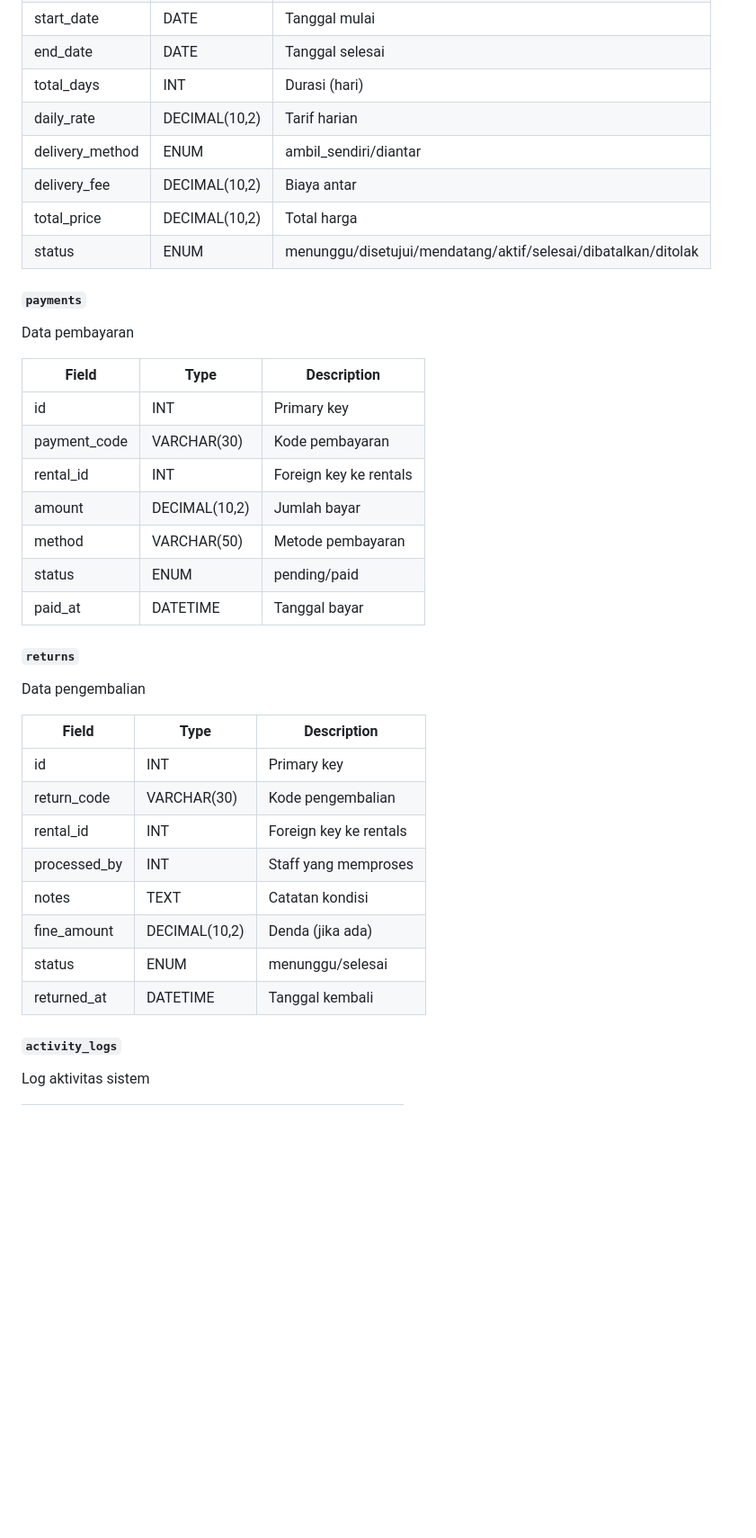
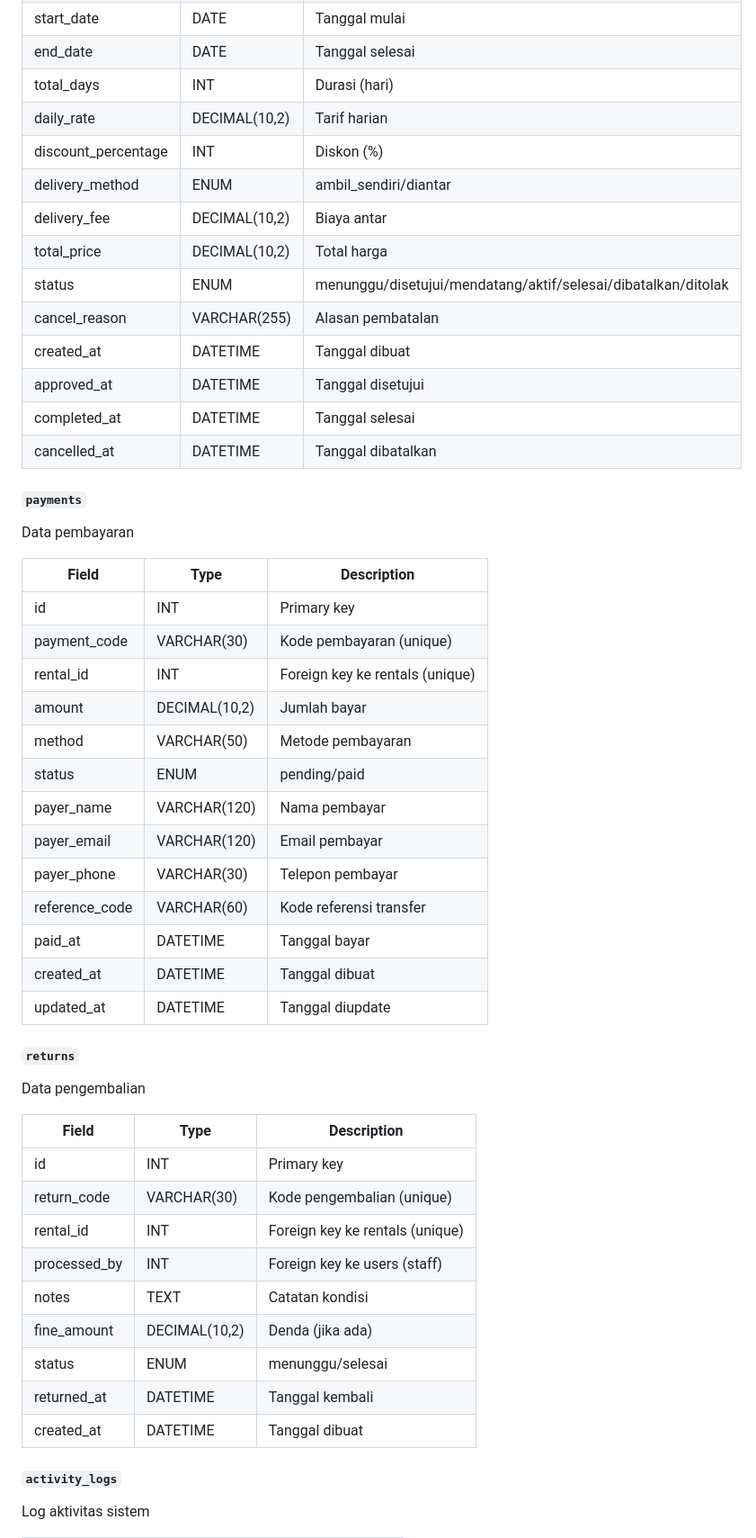
Before and after one commit to LilYoopug/rentals, a Markdown page: README.md, the part around one of its changes. Shown at 90% size. GitHub-like rendering; blank space fills up the shorter version.

Commit message:
docs: update database schema to match SQL file exactly
- Add missing fields in users table (billing_info, last_active)
- Add missing fields in categories table (icon, color, created_at)
- Add missing fields in products table (category_slug, in_stock, created_at)
- Add missing fields in rentals table (discount_percentage, cancel_reason, approved_at, completed_at, cancelled_at)
- Add missing fields in payments table (payer_name, payer_email, payer_phone, reference_code, created_at, updated_at)
- Add missing fields in returns table (created_at)
- Update all field descriptions to match actual SQL schema
- Ensure 100% accuracy with database/lenscraft-complete.sql

```diff
--- a/README.md
+++ b/README.md
@@ -394,10 +402,16 @@ Transaksi rental
 | end_date | DATE | Tanggal selesai |
 | total_days | INT | Durasi (hari) |
 | daily_rate | DECIMAL(10,2) | Tarif harian |
+| discount_percentage | INT | Diskon (%) |
 | delivery_method | ENUM | ambil_sendiri/diantar |
 | delivery_fee | DECIMAL(10,2) | Biaya antar |
 | total_price | DECIMAL(10,2) | Total harga |
 | status | ENUM | menunggu/disetujui/mendatang/aktif/selesai/dibatalkan/ditolak |
+| cancel_reason | VARCHAR(255) | Alasan pembatalan |
+| created_at | DATETIME | Tanggal dibuat |
+| approved_at | DATETIME | Tanggal disetujui |
+| completed_at | DATETIME | Tanggal selesai |
+| cancelled_at | DATETIME | Tanggal dibatalkan |
 
 #### `payments`
 Data pembayaran
@@ -405,12 +419,18 @@ Data pembayaran
 | Field | Type | Description |
 |-------|------|-------------|
 | id | INT | Primary key |
-| payment_code | VARCHAR(30) | Kode pembayaran |
-| rental_id | INT | Foreign key ke rentals |
+| payment_code | VARCHAR(30) | Kode pembayaran (unique) |
+| rental_id | INT | Foreign key ke rentals (unique) |
 | amount | DECIMAL(10,2) | Jumlah bayar |
 | method | VARCHAR(50) | Metode pembayaran |
 | status | ENUM | pending/paid |
+| payer_name | VARCHAR(120) | Nama pembayar |
+| payer_email | VARCHAR(120) | Email pembayar |
+| payer_phone | VARCHAR(30) | Telepon pembayar |
+| reference_code | VARCHAR(60) | Kode referensi transfer |
 | paid_at | DATETIME | Tanggal bayar |
+| created_at | DATETIME | Tanggal dibuat |
+| updated_at | DATETIME | Tanggal diupdate |
 
 #### `returns`
 Data pengembalian
@@ -418,13 +438,14 @@ Data pengembalian
 | Field | Type | Description |
 |-------|------|-------------|
 | id | INT | Primary key |
-| return_code | VARCHAR(30) | Kode pengembalian |
-| rental_id | INT | Foreign key ke rentals |
-| processed_by | INT | Staff yang memproses |
+| return_code | VARCHAR(30) | Kode pengembalian (unique) |
+| rental_id | INT | Foreign key ke rentals (unique) |
+| processed_by | INT | Foreign key ke users (staff) |
 | notes | TEXT | Catatan kondisi |
 | fine_amount | DECIMAL(10,2) | Denda (jika ada) |
 | status | ENUM | menunggu/selesai |
 | returned_at | DATETIME | Tanggal kembali |
+| created_at | DATETIME | Tanggal dibuat |
 
 #### `activity_logs`
 Log aktivitas sistem
```
Also changed, not shown: other parts of README.md (+8 -0 lines).
